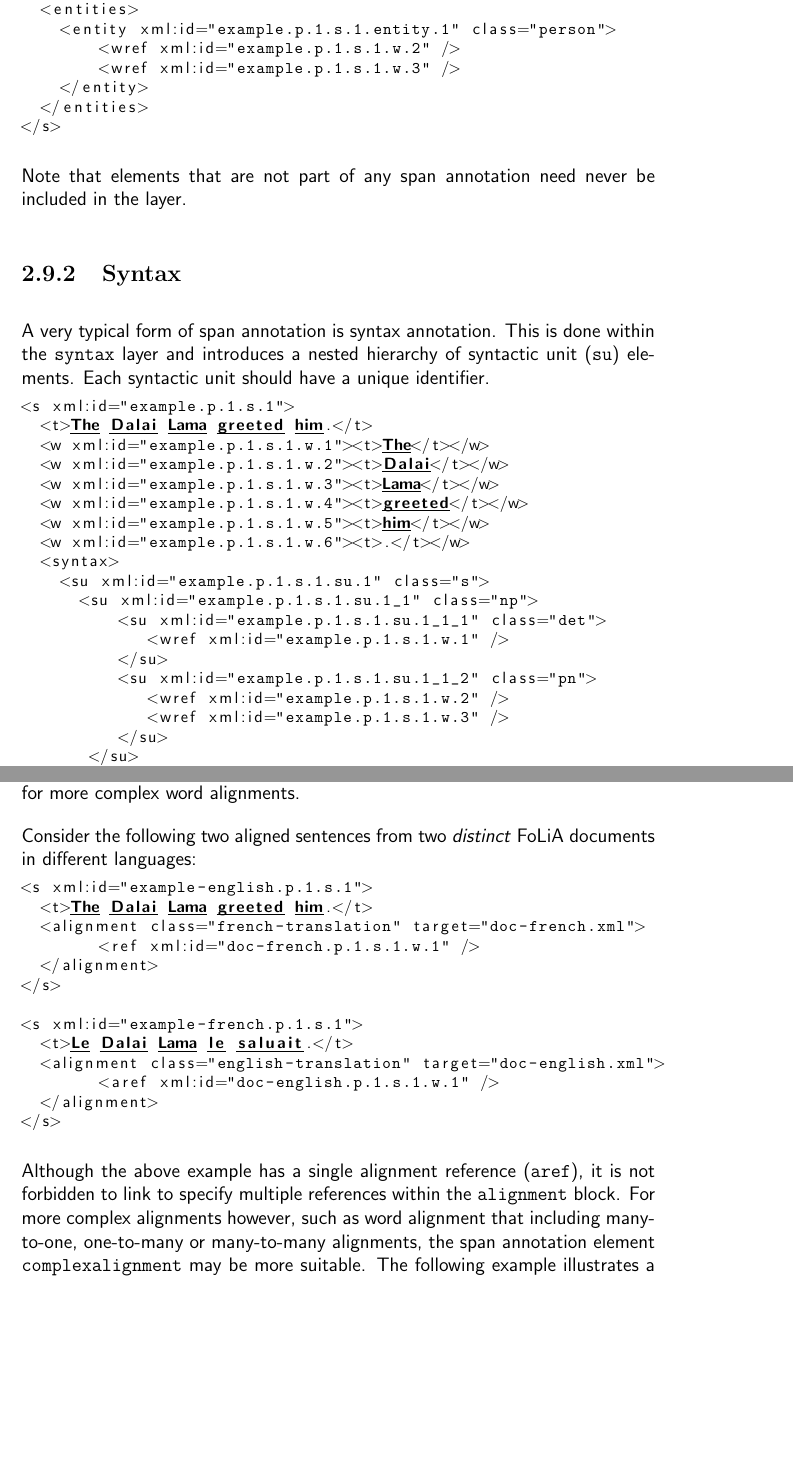
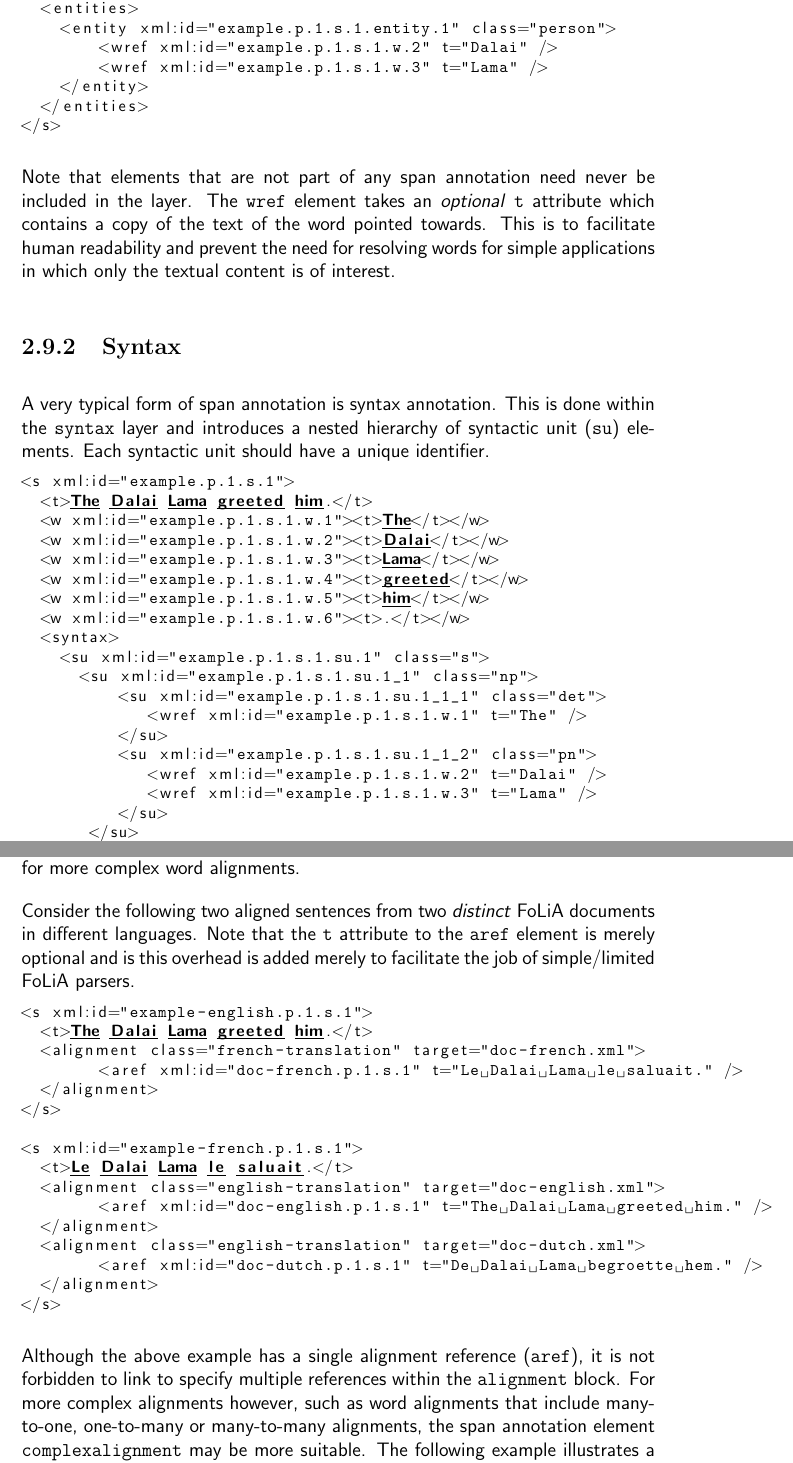
Before and after one commit to proycon/folia, a LaTeX thesis (docs/folia.tex): two parts of pages 32 and 42 of 46, joined at a grey line, cut so that both start at the same text, the shorter picture padded with empty space. The pictures show the PDF file docs/folia.pdf that the author committed with the source.

Commit message:
Introduced t= attribute in wref and aref to facilitate job of simple/limited parsers.
git-svn-id: https://ilk.uvt.nl/svn/trunk/FoLiA/trunk@9507 12f355fe-0486-481a-ad91-c297ab22b4e3

```diff
--- a/docs/folia.tex
+++ b/docs/folia.tex
@@ -1016,14 +1016,14 @@ Named entities or other multi-word units can be encoded in the \texttt{entities}
   <w xml:id="example.p.1.s.1.w.6"><t>.</t></w>
   <entities>
     <entity xml:id="example.p.1.s.1.entity.1" class="person">
-        <wref xml:id="example.p.1.s.1.w.2" />
-        <wref xml:id="example.p.1.s.1.w.3" />
+        <wref xml:id="example.p.1.s.1.w.2" t="Dalai" />
+        <wref xml:id="example.p.1.s.1.w.3" t="Lama" />
     </entity>
   </entities>
 </s>
 \end{lstlisting}
 
-Note that elements that are not part of any span annotation need never be included in the layer.
+Note that elements that are not part of any span annotation need never be included in the layer. The \texttt{wref} element takes an \emph{optional} \texttt{t} attribute which contains a copy of the text of the word pointed towards. This is to facilitate human readability and prevent the need for resolving words for simple applications in which only the textual content is of interest.
 
 \subsection{Syntax}
 
@@ -1042,20 +1042,20 @@ A very typical form of span annotation is syntax annotation. This is done within
     <su xml:id="example.p.1.s.1.su.1" class="s">
       <su xml:id="example.p.1.s.1.su.1_1" class="np">
           <su xml:id="example.p.1.s.1.su.1_1_1" class="det">
-             <wref xml:id="example.p.1.s.1.w.1" />
+             <wref xml:id="example.p.1.s.1.w.1" t="The" />
           </su>
           <su xml:id="example.p.1.s.1.su.1_1_2" class="pn">
-             <wref xml:id="example.p.1.s.1.w.2" />
-             <wref xml:id="example.p.1.s.1.w.3" />
+             <wref xml:id="example.p.1.s.1.w.2" t="Dalai" />
+             <wref xml:id="example.p.1.s.1.w.3" t="Lama" />
           </su>
        </su>
      </su>
      <su xml:id="example.p.1.s.1.su.1_2" class="vp">
         <su xml:id="example.p.1.s.1.su.1_1_1" class="v">
-            <wref xml:id="example.p.1.s.1.w.4" />
+            <wref xml:id="example.p.1.s.1.w.4" t="greeted" />
         </su>
         <su xml:id="example.p.1.s.1.su.1_1_2" class="pron">
-          <wref xml:id="example.p.1.s.1.w.5" />
+          <wref xml:id="example.p.1.s.1.w.5" t="him" />
         </su>
      </su>
     </su>
@@ -1108,39 +1108,39 @@ In the below example, we show a Dutch sentence parsed with the Alpino Parser \ci
         <su xml:id="example.p.1.s.1.su.1_1" class="smain">
             <su xml:id="example.p.1.s.1.su.1_1_1" class="np">
                 <su xml:id="example.p.1.s.1.su.1_1_1_1" class="top">
-                    <wref xml:id="example.p.1.s.1.w.1" />
+                    <wref xml:id="example.p.1.s.1.w.1" t="De" />
                 </su>
                 <su xml:id="example.p.1.s.1.su.1_1_1_2" class="top">
-                    <wref xml:id="example.p.1.s.1.w.2" />
+                    <wref xml:id="example.p.1.s.1.w.2" t="man" />
                 </su>
             </su>
             <su xml:id="example.p.1.s.1.su.1_1_2" class="verb">
-                <wref xml:id="example.p.1.s.1.w.3" />
+                <wref xml:id="example.p.1.s.1.w.3" t="begroette" />
             </su>
             <su xml:id="example.p.1.s.1.su.1_1_3" class="pron">
-                <wref xml:id="example.p.1.s.1.w.4" />
+                <wref xml:id="example.p.1.s.1.w.4" t="hem" />
             </su>
         </su>
         <su xml:id="example.p.1.s.1.su.1_2" class="punct">
-            <wref xml:id="example.p.1.s.1.w.5" />
+            <wref xml:id="example.p.1.s.1.w.5" t="." />
         </su>
     </su>
   </syntax>
   <dependencies>
     <dependency xml:id="example.p.1.s.1.dependency.1" class="det">
         <hd su="example.p.1.s.1.su.1_1_1_2">
-           <wref xml:id="example.p.1.s.1.w.2" />
+           <wref xml:id="example.p.1.s.1.w.2" t="man" />
         </hd>
         <dep ref="example.p.1.s.1.su.1_1_1_1">
-            <wref xml:id="example.p.1.s.1.w.1" />
+            <wref xml:id="example.p.1.s.1.w.1" t="De" />
         </dep>
     </dependency>
     <dependency xml:id="example.p.1.s.1.dependency.2" class="obj1">
         <hd su="example.p.1.s.1.su.1_1_2">
-            <wref xml:id="example.p.1.s.1.w.3">
+            <wref xml:id="example.p.1.s.1.w.3" t="begroette">
         </hd>
         <dep su="example.p.1.s.1.su.1_1_3">
-            <wref xml:id="example.p.1.s.1.w.4" />
+            <wref xml:id="example.p.1.s.1.w.4" t="hem" />
         </dep>
     </dependency>
   </dependencies>
@@ -1173,16 +1173,16 @@ Unlike a full syntactic parse, chunking is not nested. The layer for this type o
   <w xml:id="example.p.1.s.1.w.6"><t>.</t></w>
   <chunking>
     <chunk xml:id="example.p.1.s.1.chunk.1">
-        <wref xml:id="example.p.1.s.1.w.1" />
-        <wref xml:id="example.p.1.s.1.w.2" />
-        <wref xml:id="example.p.1.s.1.w.3" />
+        <wref xml:id="example.p.1.s.1.w.1" t="The" />
+        <wref xml:id="example.p.1.s.1.w.2" t="Dalai" />
+        <wref xml:id="example.p.1.s.1.w.3" t="Lama" />
     </chunk>
     <chunk xml:id="example.p.1.s.1.chunk.2">
-        <wref xml:id="example.p.1.s.1.w.4" />
+        <wref xml:id="example.p.1.s.1.w.4" t="greeted" />
     </chunk>
     <chunk xml:id="example.p.1.s.1.chunk.3">
-        <wref xml:id="example.p.1.s.1.w.5" />
-        <wref xml:id="example.p.1.s.1.w.6" />
+        <wref xml:id="example.p.1.s.1.w.5" t="him" />
+        <wref xml:id="example.p.1.s.1.w.6" t="." />
     </chunk>
   </chunking>
 </s>
@@ -1224,32 +1224,32 @@ Below is an example of a sentence that is chunked in two ways:
   <w xml:id="example.p.1.s.1.w.6"><t>.</t></w>
   <chunking>
     <chunk xml:id="example.p.1.s.1.chunk.1">
-        <wref xml:id="example.p.1.s.1.w.1" />
-        <wref xml:id="example.p.1.s.1.w.2" />
-        <wref xml:id="example.p.1.s.1.w.3" />
+        <wref xml:id="example.p.1.s.1.w.1" t="The" />
+        <wref xml:id="example.p.1.s.1.w.2" t="Dalai" />
+        <wref xml:id="example.p.1.s.1.w.3" t="Lama" />
     </chunk>
     <chunk xml:id="example.p.1.s.1.chunk.2">
-        <wref xml:id="example.p.1.s.1.w.4" />
+        <wref xml:id="example.p.1.s.1.w.4" t="greeted" />
     </chunk>
     <chunk xml:id="example.p.1.s.1.chunk.3">
-        <wref xml:id="example.p.1.s.1.w.5" />
-        <wref xml:id="example.p.1.s.1.w.6" />
+        <wref xml:id="example.p.1.s.1.w.5" t="him" />
+        <wref xml:id="example.p.1.s.1.w.6" t="." />
     </chunk>
   </chunking>
   <altlayers xml:id="example.p.1.s.1.alt.1">
        <chunking annotator="John Doe"
         annotatortype="manual" confidence="0.0001">
         <chunk xml:id="example.p.1.s.1.alt.1.chunk.1">
-            <wref xml:id="example.p.1.s.1.w.1" />
-            <wref xml:id="example.p.1.s.1.w.2" />
+            <wref xml:id="example.p.1.s.1.w.1" t="The" />
+            <wref xml:id="example.p.1.s.1.w.2" t="Dalai" />
         </chunk>
         <chunk xml:id="example.p.1.s.1.alt.1.chunk.2">
-            <wref xml:id="example.p.1.s.1.w.3" />
-            <wref xml:id="example.p.1.s.1.w.4" />
+            <wref xml:id="example.p.1.s.1.w.2" t="Lama" />
+            <wref xml:id="example.p.1.s.1.w.4" t="greeted" />
         </chunk>
         <chunk xml:id="example.p.1.s.1.alt.1.chunk.3">
-            <wref xml:id="example.p.1.s.1.w.5" />
-            <wref xml:id="example.p.1.s.1.w.6" />
+            <wref xml:id="example.p.1.s.1.w.5" t="him" />
+            <wref xml:id="example.p.1.s.1.w.6" t="." />
         </chunk>
       </chunking>
   </altlayers>
@@ -1421,26 +1419,29 @@ The declaration:
 
 FoLiA provides a facility to align parts of your document with other parts of your document, or even with parts of other FoLiA documents. These are called \emph{alignments} and are implemented using either the \texttt{alignment} element, a form of extended token annotation (that may thus also be applied on other levels such as sentences or paragraphs), or \texttt{complexalignment}, a form of span annotation for more complex word alignments.
 
-Consider the following two aligned sentences from two \emph{distinct} FoLiA documents in different languages:
+Consider the following two aligned sentences from two \emph{distinct} FoLiA documents in different languages. Note that the \texttt{t} attribute to the \texttt{aref} element is merely optional and is this overhead is added merely to facilitate the job of simple/limited FoLiA parsers.
 
 \begin{lstlisting}[language=xml]
 <s xml:id="example-english.p.1.s.1">
   <t>The Dalai Lama greeted him.</t>
   <alignment class="french-translation" target="doc-french.xml">
-        <ref xml:id="doc-french.p.1.s.1.w.1" />
+        <aref xml:id="doc-french.p.1.s.1" t="Le Dalai Lama le saluait." />
   </alignment>
 </s>
 
 <s xml:id="example-french.p.1.s.1">
   <t>Le Dalai Lama le saluait.</t>
   <alignment class="english-translation" target="doc-english.xml">
-        <aref xml:id="doc-english.p.1.s.1.w.1" />
+        <aref xml:id="doc-english.p.1.s.1" t="The Dalai Lama greeted him." />
   </alignment>
-</s>
-\end{lstlisting}
-
-
-Although the above example has a single alignment reference (\texttt{aref}), it is not forbidden to link to specify multiple references within the \texttt{alignment} block. For more complex alignments however, such as word alignment that including many-to-one, one-to-many or many-to-many alignments, the span annotation element \texttt{complexalignment} may be more suitable. The following example illustrates a many-to-many word-alignment of the word ``Dalai Lama'' from English to French. This takes places within the \texttt{complexalignments} annotation layer.
+  <alignment class="english-translation" target="doc-dutch.xml">
+        <aref xml:id="doc-dutch.p.1.s.1" t="De Dalai Lama begroette hem." />
+  </alignment>
+</s>
+\end{lstlisting}
+
+
+Although the above example has a single alignment reference (\texttt{aref}), it is not forbidden to link to specify multiple references within the \texttt{alignment} block. For more complex alignments however, such as word alignments that include many-to-one, one-to-many or many-to-many alignments, the span annotation element \texttt{complexalignment} may be more suitable. The following example illustrates a many-to-many word-alignment of the word ``Dalai Lama'' from English to French. This takes places within the \texttt{complexalignments} annotation layer.
 
 \begin{lstlisting}[language=xml]
 <s xml:id="example-english.p.1.s.1">
@@ -1454,10 +1455,10 @@ Although the above example has a single alignment reference (\texttt{aref}), it
   <complexalignments>
         ...
         <complexalignment class="french-translation" target="doc-french.xml">
-            <wref xml:id="example-english.p.1.s.1.w.2">
-            <wref xml:id="example-english.p.1.s.1.w.3">
-            <aref xml:id="example-french.p.1.s.1.w.2">
-            <aref xml:id="example-french.p.1.s.1.w.3">
+            <wref xml:id="example-english.p.1.s.1.w.2" t="Dalai">
+            <wref xml:id="example-english.p.1.s.1.w.3" t="Lama">
+            <aref xml:id="example-french.p.1.s.1.w.2" t="Dalai">
+            <aref xml:id="example-french.p.1.s.1.w.3" t="Lama">
         </complexalignment>
         ...
   </complexalignments>
```
Also changed, not shown: docs/folia.pdf, docs/folia.tex (2 more changed lines).
